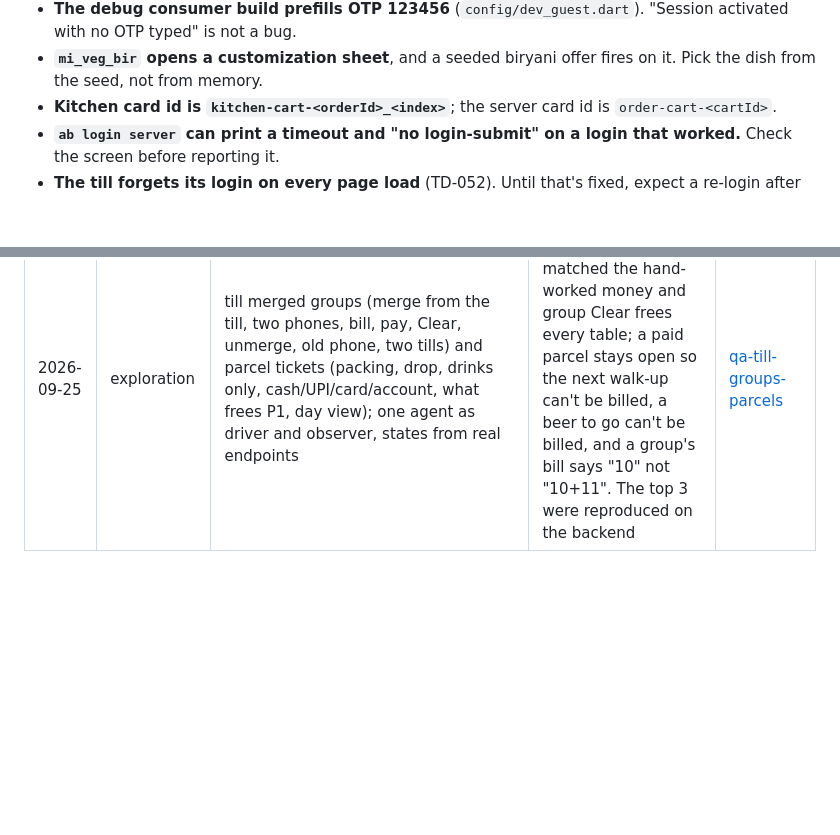
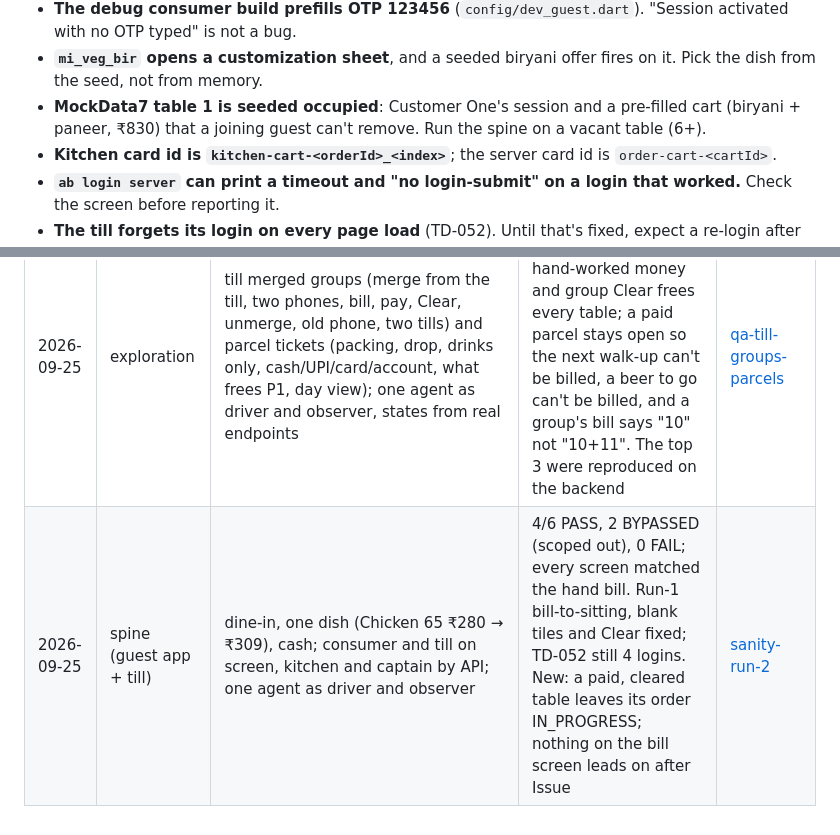
Before and after one commit to no-hup/plattr-pro, a Markdown page: AGENT_QA.md, 2 parts joined by grey strips. Drawn GitHub-style; blank space fills up the shorter version.

```diff
--- a/AGENT_QA.md
+++ b/AGENT_QA.md
@@ -179,6 +179,8 @@ Each one cost a run time or produced a false finding.
   with no OTP typed" is not a bug.
 - **`mi_veg_bir` opens a customization sheet**, and a seeded biryani offer fires on it. Pick the
   dish from the seed, not from memory.
+- **MockData7 table 1 is seeded occupied**: Customer One's session and a pre-filled cart (biryani +
+  paneer, ₹830) that a joining guest can't remove. Run the spine on a vacant table (6+).
 - **Kitchen card id is `kitchen-cart-<orderId>_<index>`**; the server card id is `order-cart-<cartId>`.
 - **`ab login server` can print a timeout and "no login-submit" on a login that worked.** Check the
   screen before reporting it.
@@ -217,3 +219,4 @@ For any agent running this process:
 | 2026-09-25 | exploration | till tender screen: cash, change, split, tips, overpay, on account, void, refund, lost answer, reload, two tills, roles, then floor and day close; one agent as driver and observer | 48 cells, 10 FAIL (4 P1). Every take's money held; a credit note blocks day close for good, a lost answer freezes the tab's payments, and refunds need ids no screen shows. The top 3 were reproduced on the backend | [qa-till-tender](moonshot/reviews/2026-09-25-qa-till-tender.md) |
 | 2026-09-25 | exploration | till day close: blind count, movements with PIN, over/short, open/part-paid/on-account/comp/cancelled/walk-out/estimate, close twice, two tills, reload, roles, after the close, past and future dates; one agent as driver and observer | 51 cells, 11 FAIL (4 P1). The money and the blind count held; a walk-out or a cancel still blocks the close and the till can't clear it, nothing links to the screen, and a mistyped movement can't be voided. The top findings were reproduced on the backend | [qa-till-dayclose](moonshot/reviews/2026-09-25-qa-till-dayclose.md) |
 | 2026-09-25 | exploration | till merged groups (merge from the till, two phones, bill, pay, Clear, unmerge, old phone, two tills) and parcel tickets (packing, drop, drinks only, cash/UPI/card/account, what frees P1, day view); one agent as driver and observer, states from real endpoints | 26 cells, 6 FAIL (2 P1). Every bill matched the hand-worked money and group Clear frees every table; a paid parcel stays open so the next walk-up can't be billed, a beer to go can't be billed, and a group's bill says "10" not "10+11". The top 3 were reproduced on the backend | [qa-till-groups-parcels](moonshot/reviews/2026-09-25-qa-till-groups-parcels.md) |
+| 2026-09-25 | spine (guest app + till) | dine-in, one dish (Chicken 65 ₹280 → ₹309), cash; consumer and till on screen, kitchen and captain by API; one agent as driver and observer | 4/6 PASS, 2 BYPASSED (scoped out), 0 FAIL; every screen matched the hand bill. Run-1 bill-to-sitting, blank tiles and Clear fixed; TD-052 still 4 logins. New: a paid, cleared table leaves its order IN_PROGRESS; nothing on the bill screen leads on after Issue | [sanity-run-2](moonshot/reviews/2026-09-25-sanity-run-2.md) |
```
Also changed, not shown: FRONTEND_TESTING.md (+2 -0 lines), moonshot/reviews/2026-09-25-sanity-run-2.md (added, +159 -0 lines).
